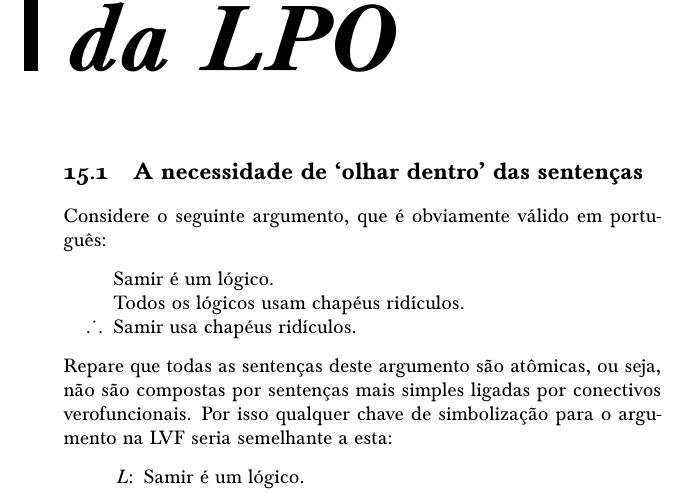
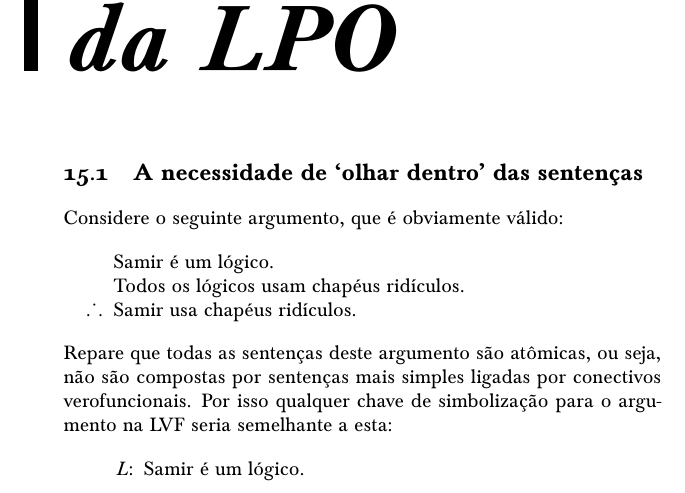
Before and after one commit to Grupo-de-Estudos-em-Logica-da-UFRN/Para-Todxs-Natal, a LaTeX book (forallxyyc-print.tex, which reads forallx-yyc-fol.tex): part of page 136 of 400, cut so that both start at the same text. Compiled offline with pdfLaTeX; a LaTeX package or settings file that is missing is left out.

Commit message:
A validade do argumento não se prende ao português.

```diff
--- a/forallx-yyc-fol.tex
+++ b/forallx-yyc-fol.tex
@@ -6,7 +6,7 @@
 \chapter{Elementos fundamentais da LPO}\label{s:FOLBuildingBlocks}
 
 \section[Olhar dentro das sentenças]{A necessidade de `olhar dentro' das sentenças}
-Considere o seguinte argumento, que é obviamente válido em português:
+Considere o seguinte argumento, que é obviamente válido:
 \begin{earg}\label{willard1}
 	\item[] Samir é um lógico.
 	\item[] Todos os lógicos usam chapéus ridículos.
```
